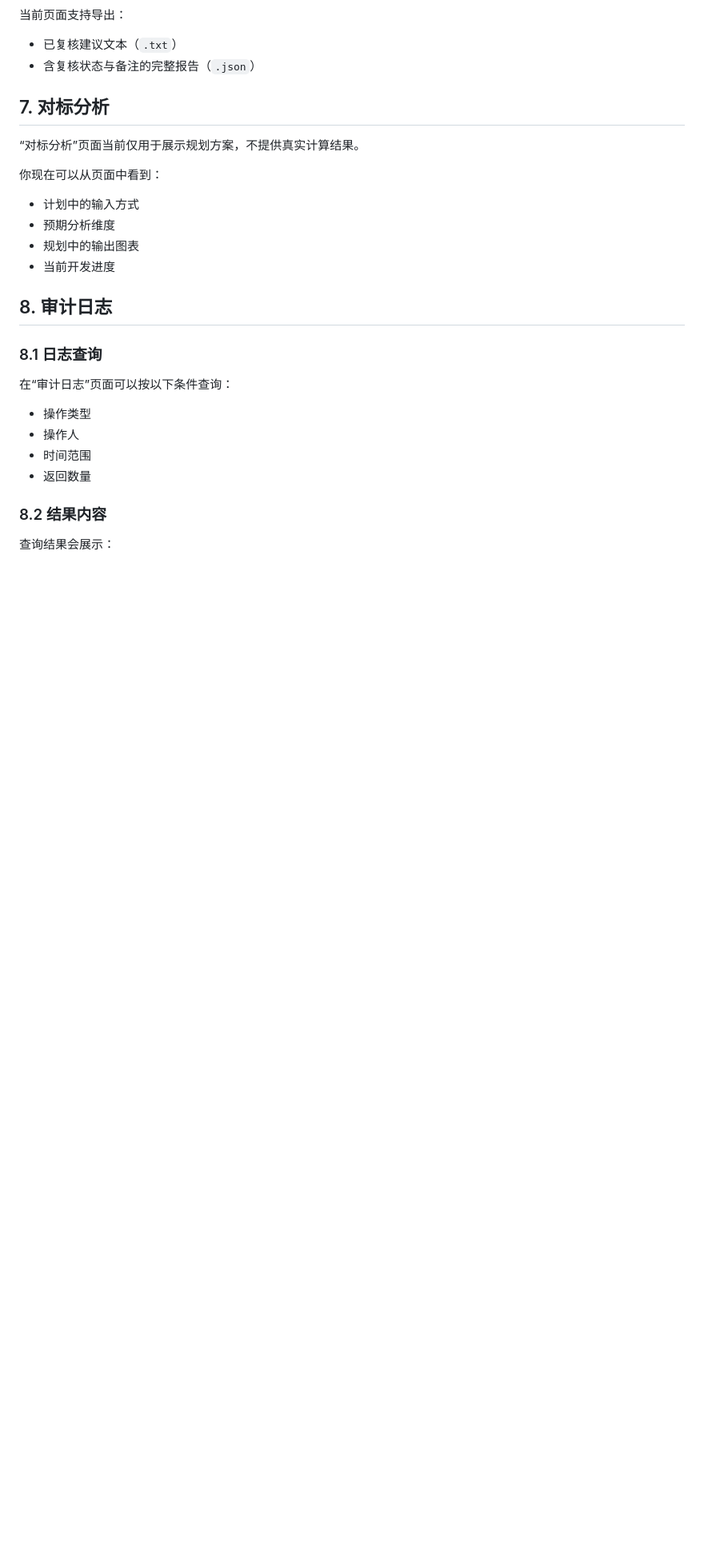
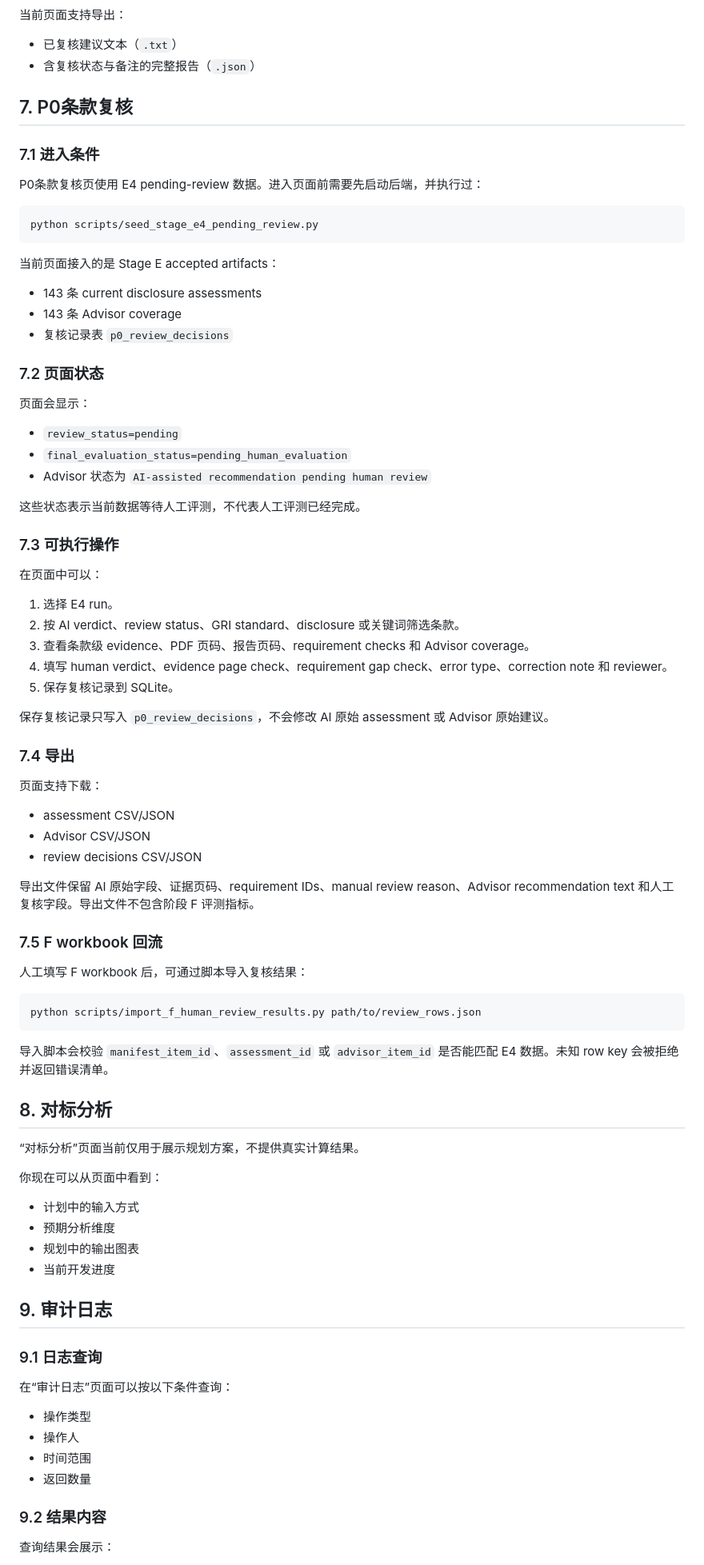
Before and after one commit to pinkman010/envision, a Markdown page: docs/用户操作手册.md, the part around one of its changes. Shown at 80% size. Drawn GitHub-style; blank space fills up the shorter version.

````diff
--- a/docs/用户操作手册.md
+++ b/docs/用户操作手册.md
@@ -151,7 +152,65 @@ streamlit run src/ui/app.py
 - 已复核建议文本（`.txt`）
 - 含复核状态与备注的完整报告（`.json`）
 
-## 7. 对标分析
+## 7. P0条款复核
+
+### 7.1 进入条件
+
+P0条款复核页使用 E4 pending-review 数据。进入页面前需要先启动后端，并执行过：
+
+```bash
+python scripts/seed_stage_e4_pending_review.py
+```
+
+当前页面接入的是 Stage E accepted artifacts：
+
+- 143 条 current disclosure assessments
+- 143 条 Advisor coverage
+- 复核记录表 `p0_review_decisions`
+
+### 7.2 页面状态
+
+页面会显示：
+
+- `review_status=pending`
+- `final_evaluation_status=pending_human_evaluation`
+- Advisor 状态为 `AI-assisted recommendation pending human review`
+
+这些状态表示当前数据等待人工评测，不代表人工评测已经完成。
+
+### 7.3 可执行操作
+
+在页面中可以：
+
+1. 选择 E4 run。
+2. 按 AI verdict、review status、GRI standard、disclosure 或关键词筛选条款。
+3. 查看条款级 evidence、PDF 页码、报告页码、requirement checks 和 Advisor coverage。
+4. 填写 human verdict、evidence page check、requirement gap check、error type、correction note 和 reviewer。
+5. 保存复核记录到 SQLite。
+
+保存复核记录只写入 `p0_review_decisions`，不会修改 AI 原始 assessment 或 Advisor 原始建议。
+
+### 7.4 导出
+
+页面支持下载：
+
+- assessment CSV/JSON
+- Advisor CSV/JSON
+- review decisions CSV/JSON
+
+导出文件保留 AI 原始字段、证据页码、requirement IDs、manual review reason、Advisor recommendation text 和人工复核字段。导出文件不包含阶段 F 评测指标。
+
+### 7.5 F workbook 回流
+
+人工填写 F workbook 后，可通过脚本导入复核结果：
+
+```bash
+python scripts/import_f_human_review_results.py path/to/review_rows.json
+```
+
+导入脚本会校验 `manifest_item_id`、`assessment_id` 或 `advisor_item_id` 是否能匹配 E4 数据。未知 row key 会被拒绝并返回错误清单。
+
+## 8. 对标分析
 
 “对标分析”页面当前仅用于展示规划方案，不提供真实计算结果。
 
@@ -162,9 +221,9 @@ streamlit run src/ui/app.py
 - 规划中的输出图表
 - 当前开发进度
 
-## 8. 审计日志
+## 9. 审计日志
 
-### 8.1 日志查询
+### 9.1 日志查询
 
 在“审计日志”页面可以按以下条件查询：
 
@@ -173,7 +232,7 @@ streamlit run src/ui/app.py
 - 时间范围
 - 返回数量
 
-### 8.2 结果内容
+### 9.2 结果内容
 
 查询结果会展示：
 
````
Also changed, not shown: other parts of docs/用户操作手册.md (+14 -13 lines).
